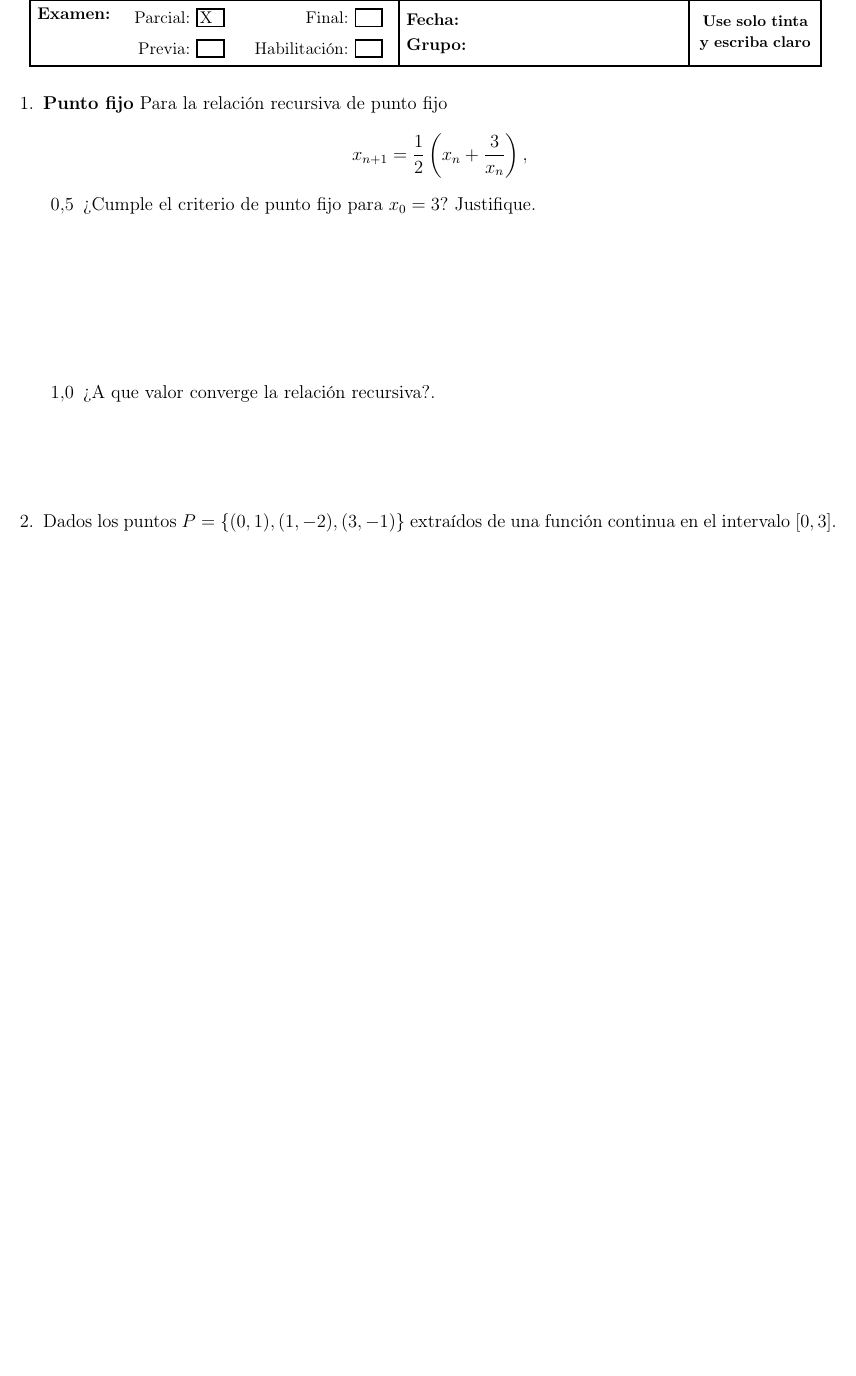
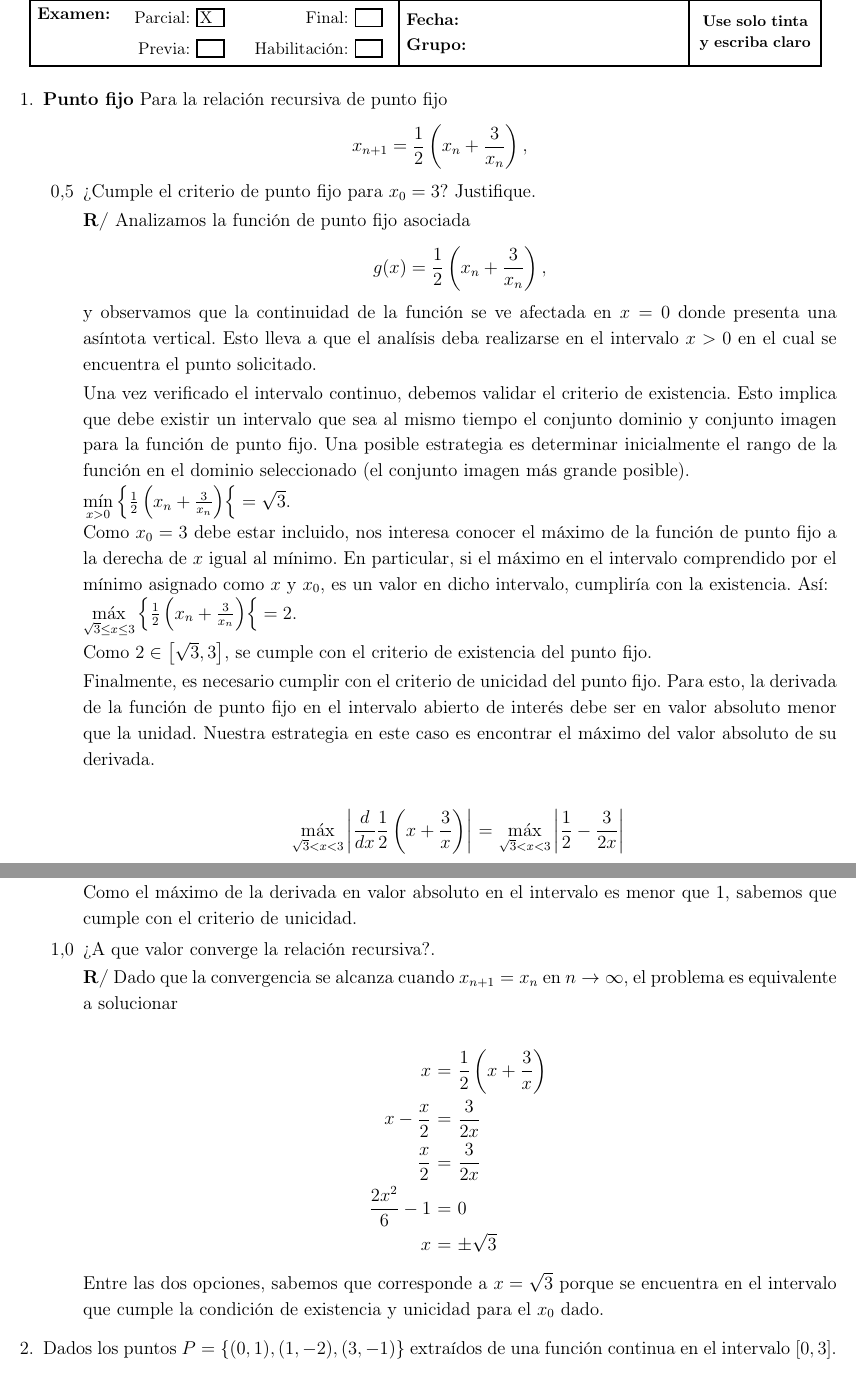
Before and after one commit to cosmoscalibur/metnumericos, a LaTeX document (Exámenes/20151/MNP1Q-S.tex): part of page 1 of 3 before the commit and two parts of pages 1 and 2 of 4 after it, the two joined at a grey line, cut so that both start at the same text, the shorter picture padded with empty space. Compiled offline with pdfLaTeX.

Commit message:
Solución del problema de punto fijo.

```diff
--- a/Exámenes/20151/MNP1Q-S.tex
+++ b/Exámenes/20151/MNP1Q-S.tex
@@ -43,7 +42,7 @@
       \draw (3.8,.2) rectangle (4.4,.6); \node[left] at (3.8,.4) {Previa:};
       \draw (7.4,.9) rectangle (8,1.3); \node[left] at (7.4,1.1) {Final:};
       \draw (7.4,.2) rectangle (8,.6); \node[left] at (7.4,.4) {Habilitaci\'on:};
-      \node at (4,1.1) {X}; % Variar segun el tipo de examen
+      \node at (4,1.1) {X};
       \node[right] at (8.4,1.05) {\bf Fecha:}; \node[right] at (8.4,.45) {\bf Grupo:};
       \node[align=center,text width=3cm,font=\footnotesize] at (16.5,.75) {\centering\bf Use solo tinta\\y escriba claro};
     \end{tikzpicture}
@@ -52,10 +51,44 @@
     \item \textbf{Punto fijo} Para la relación recursiva de punto fijo \[x_{n+1} = \frac{1}{2} \left(x_n + \frac{3}{x_n} \right),\]
     \begin{itemize}
     \item[$0.5$] ¿Cumple el criterio de punto fijo para $x_0 = 3$? Justifique.
-    \vspace{3.5cm}
+
+    \textbf{R/} Analizamos la función de punto fijo asociada \[g(x)= \frac{1}{2} \left(x_n + \frac{3}{x_n} \right),\] y observamos que la continuidad de la función se ve afectada en \(x=0\) donde presenta una asíntota vertical. Esto lleva a que el analísis deba realizarse en el intervalo \(x > 0\) en el cual se encuentra el punto solicitado.
+
+    Una vez verificado el intervalo continuo, debemos validar el criterio de existencia. Esto implica que debe existir un intervalo que sea al mismo tiempo el conjunto dominio y conjunto imagen para la función de punto fijo. Una posible estrategia es determinar inicialmente el rango de la función en el dominio seleccionado (el conjunto imagen más grande posible).
+
+    \( \min\limits_{x>0}\left\lbrace \frac{1}{2} \left(x_n + \frac{3}{x_n} \right)\right\lbrace = \sqrt{3}. \)
+
+    Como $x_0 = 3$ debe estar incluido, nos interesa conocer el máximo de la función de punto fijo a la derecha de \(x\) igual al mínimo. En particular, si el máximo en el intervalo comprendido por el mínimo asignado como \(x\) y \(x_0\), es un valor en dicho intervalo, cumpliría con la existencia. Así:
+
+    \( \max\limits_{\sqrt{3} \leq x \leq 3}\left\lbrace \frac{1}{2} \left(x_n + \frac{3}{x_n} \right)\right\lbrace = 2. \)
+
+    Como \(2 \in \left[\sqrt{3}, 3\right]\), se cumple con el criterio de existencia del punto fijo.
+
+    Finalmente, es necesario cumplir con el criterio de unicidad del punto fijo. Para esto, la derivada de la función de punto fijo en el intervalo abierto de interés debe ser en valor absoluto menor que la unidad. Nuestra estrategia en este caso es encontrar el máximo del valor absoluto de su derivada.
+
+    \begin{eqnarray*}
+    \max\limits_{\sqrt{3} < x < 3}\left\vert \frac{d}{dx} \frac{1}{2} \left(x + \frac{3}{x} \right) \right\vert & = & \max\limits_{\sqrt{3} < x < 3}\left\vert \frac{1}{2}- \frac{3}{2x} \right\vert \\
+    & = & \frac{1}{3} < 1.
+    \end{eqnarray*}
+
+    Como el máximo de la derivada en valor absoluto en el intervalo es menor que 1, sabemos que cumple con el criterio de unicidad.
+
     \item[$1.0$] ¿A que valor converge la relación recursiva?.
-    \vspace{2cm}
+
+    \textbf{R/} Dado que la convergencia se alcanza cuando \(x_{n+1}=x_{n}\) en \(n \rightarrow \infty \), el problema es equivalente a solucionar
+
+    \begin{eqnarray*}
+    x & = & \frac{1}{2} \left(x + \frac{3}{x} \right) \\
+    x - \frac{x}{2} & = & \frac{3}{2x} \\
+    \frac{x}{2} & = & \frac{3}{2x} \\
+    \frac{2x^2}{6} - 1 & = & 0 \\
+    x & = & \pm \sqrt{3}
+    \end{eqnarray*}
+
+    Entre las dos opciones, sabemos que corresponde a \(x=\sqrt{3}\) porque se encuentra en el intervalo que cumple la condición de existencia y unicidad para el \(x_0\) dado.
+
     \end{itemize}
+
  \item Dados los puntos $P=\lbrace (0, 1), (1, {-2}), (3, {-1}) \rbrace$ extraídos de una función continua en el intervalo $\left[0, 3\right]$.
     \begin{itemize}
     \item[$0.5$] \textbf{Interpolación} Determine el polinomio interpolante para el conjunto de puntos $P$.
```
Also changed, not shown: Exámenes/20151/MNP1Q-S.tex (4 more changed lines).
